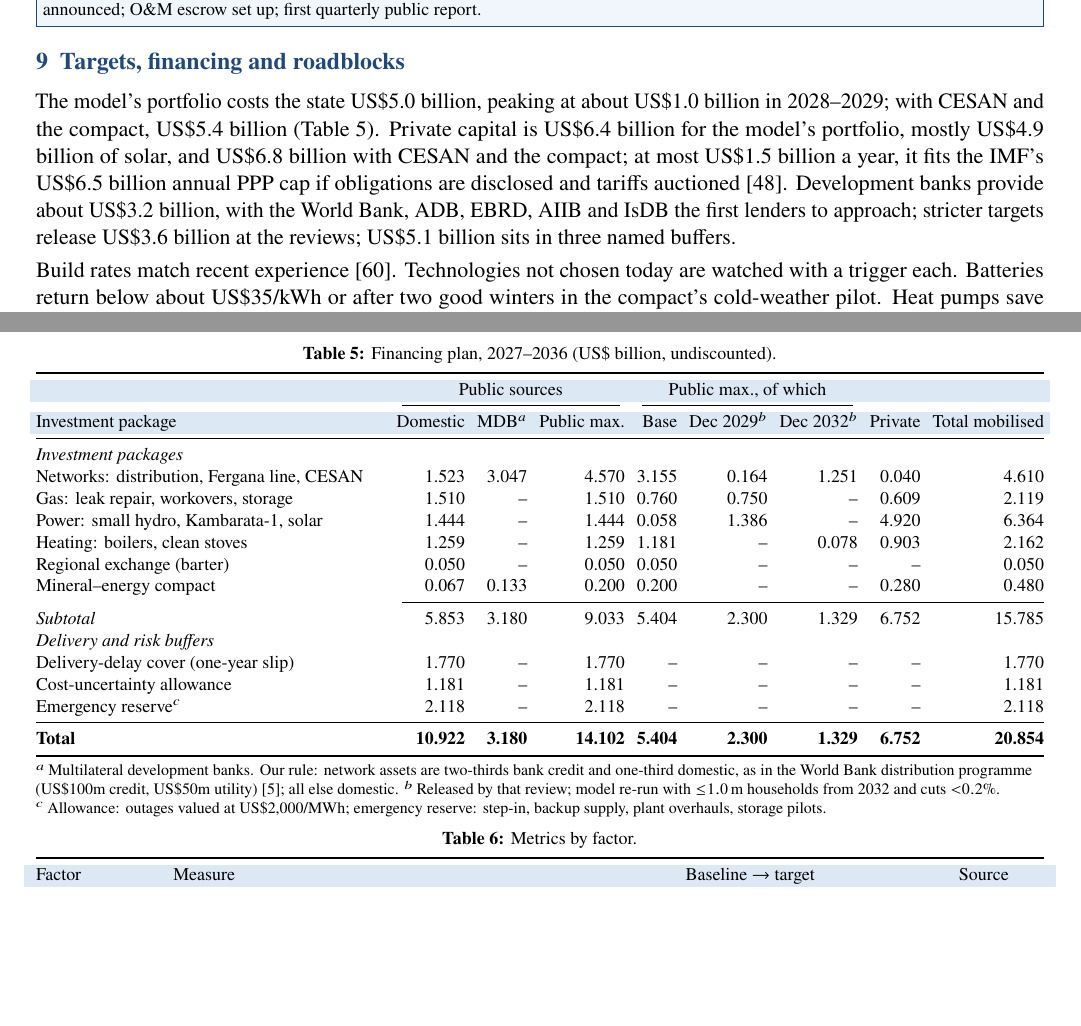
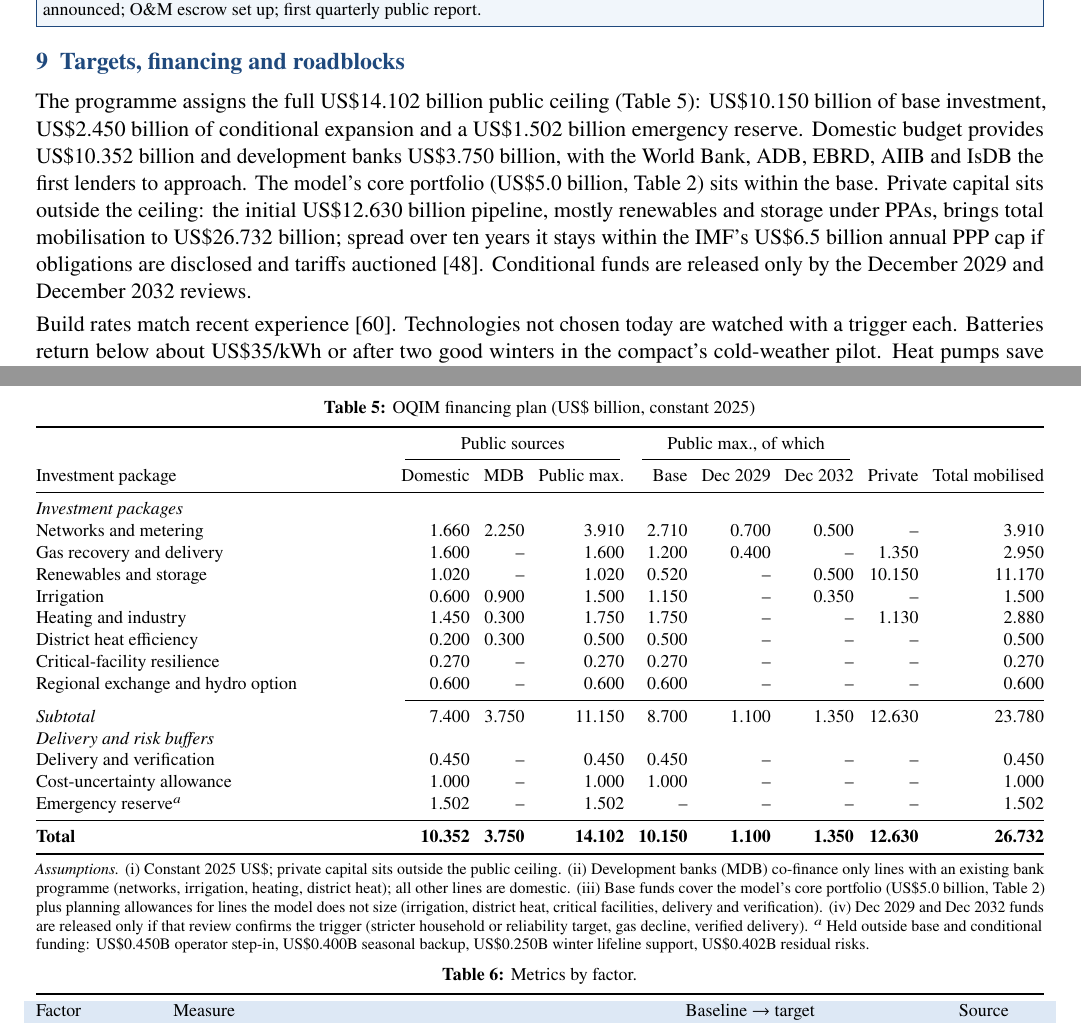
Before and after one commit to deepshika3/oqim-uzbekistan, a LaTeX document (paper/main.tex): two parts of pages 6 and 7 of 8, joined at a grey line, cut so that both start at the same text, the shorter picture padded with empty space. Compiled offline with pdfLaTeX.

Commit message:
Paper: use the design plan's financing table with stated assumptions
Co-Authored-By: Claude Opus 5.5 <noreply@anthropic.com>
Claude-Session: https://claude.ai/code/session_01MrMP8ut2oHPVVPkjT2Ti88

```diff
--- a/paper/main.tex
+++ b/paper/main.tex
@@ -297,36 +297,38 @@ The Ministry of Energy owns delivery through one project unit, working with the
 % =====================================================================
 \section{Targets, financing and roadblocks}\label{sec:financing}
 
-The model's portfolio costs the state US\$5.0 billion, peaking at about US\$1.0 billion in 2028--2029; with CESAN and the compact, US\$5.4 billion (Table~\ref{tab:budget}). Private capital is US\$6.4 billion for the model's portfolio, mostly US\$4.9 billion of solar, and US\$6.8 billion with CESAN and the compact; at most US\$1.5 billion a year, it fits the IMF's US\$6.5 billion annual PPP cap if obligations are disclosed and tariffs auctioned \cite{imf-2026}. Development banks provide about US\$3.2 billion, with the World Bank, ADB, EBRD, AIIB and IsDB the first lenders to approach; stricter targets release US\$3.6 billion at the reviews; US\$5.1 billion sits in three named buffers.
+The programme assigns the full US\$14.102 billion public ceiling (Table~\ref{tab:budget}): US\$10.150 billion of base investment, US\$2.450 billion of conditional expansion and a US\$1.502 billion emergency reserve. Domestic budget provides US\$10.352 billion and development banks US\$3.750 billion, with the World Bank, ADB, EBRD, AIIB and IsDB the first lenders to approach. The model's core portfolio (US\$5.0 billion, Table~\ref{tab:planpage}) sits within the base. Private capital sits outside the ceiling: the initial US\$12.630 billion pipeline, mostly renewables and storage under PPAs, brings total mobilisation to US\$26.732 billion; spread over ten years it stays within the IMF's US\$6.5 billion annual PPP cap if obligations are disclosed and tariffs auctioned \cite{imf-2026}. Conditional funds are released only by the December 2029 and December 2032 reviews.
 
 \begin{table}[!t]
 \centering\footnotesize
-\caption{Financing plan, 2027--2036 (US\$ billion, undiscounted).}\label{tab:budget}
-\setlength{\tabcolsep}{3pt}
+\caption{OQIM financing plan (US\$ billion, constant 2025)}\label{tab:budget}
+\setlength{\tabcolsep}{3.5pt}
 \begin{tabularx}{\textwidth}{@{}Y rrr rrr rr@{}}
 \toprule
-\headrow & \multicolumn{3}{c}{Public sources} & \multicolumn{3}{c}{Public max., of which} & & \\
+ & \multicolumn{3}{c}{Public sources} & \multicolumn{3}{c}{Public max., of which} & & \\
 \cmidrule(lr){2-4}\cmidrule(lr){5-7}
-\headrow Investment package & Domestic & MDB$^{a}$ & Public max. & Base & Dec 2029$^{b}$ & Dec 2032$^{b}$ & Private & Total mobilised \\
+Investment package & Domestic & MDB & Public max. & Base & Dec 2029 & Dec 2032 & Private & Total mobilised\\
 \midrule
 \multicolumn{9}{@{}l}{\textit{Investment packages}}\\
-Networks: distribution, Fergana line, CESAN & 1.523 & 3.047 & 4.570 & 3.155 & 0.164 & 1.251 & 0.040 & 4.610 \\
-Gas: leak repair, workovers, storage & 1.510 & -- & 1.510 & 0.760 & 0.750 & -- & 0.609 & 2.119 \\
-Power: small hydro, Kambarata-1, solar & 1.444 & -- & 1.444 & 0.058 & 1.386 & -- & 4.920 & 6.364 \\
-Heating: boilers, clean stoves & 1.259 & -- & 1.259 & 1.181 & -- & 0.078 & 0.903 & 2.162 \\
-Regional exchange (barter) & 0.050 & -- & 0.050 & 0.050 & -- & -- & -- & 0.050 \\
-Mineral--energy compact & 0.067 & 0.133 & 0.200 & 0.200 & -- & -- & 0.280 & 0.480 \\
+Networks and metering              & 1.660 & 2.250 & 3.910 & 2.710 & 0.700 & 0.500 & --     & 3.910\\
+Gas recovery and delivery          & 1.600 & --    & 1.600 & 1.200 & 0.400 & --    & 1.350  & 2.950\\
+Renewables and storage             & 1.020 & --    & 1.020 & 0.520 & --    & 0.500 & 10.150 & 11.170\\
+Irrigation                         & 0.600 & 0.900 & 1.500 & 1.150 & --    & 0.350 & --     & 1.500\\
+Heating and industry               & 1.450 & 0.300 & 1.750 & 1.750 & --    & --    & 1.130  & 2.880\\
+District heat efficiency           & 0.200 & 0.300 & 0.500 & 0.500 & --    & --    & --     & 0.500\\
+Critical-facility resilience       & 0.270 & --    & 0.270 & 0.270 & --    & --    & --     & 0.270\\
+Regional exchange and hydro option & 0.600 & --    & 0.600 & 0.600 & --    & --    & --     & 0.600\\
 \cmidrule(l){2-9}
-\textit{Subtotal} & 5.853 & 3.180 & 9.033 & 5.404 & 2.300 & 1.329 & 6.752 & 15.785 \\
+\textit{Subtotal}                  & 7.400 & 3.750 & 11.150 & 8.700 & 1.100 & 1.350 & 12.630 & 23.780\\
 \multicolumn{9}{@{}l}{\textit{Delivery and risk buffers}}\\
-Delivery-delay cover (one-year slip) & 1.770 & -- & 1.770 & -- & -- & -- & -- & 1.770 \\
-Cost-uncertainty allowance & 1.181 & -- & 1.181 & -- & -- & -- & -- & 1.181 \\
-Emergency reserve$^{c}$ & 2.118 & -- & 2.118 & -- & -- & -- & -- & 2.118 \\
+Delivery and verification          & 0.450 & --    & 0.450 & 0.450 & --    & --    & --     & 0.450\\
+Cost-uncertainty allowance         & 1.000 & --    & 1.000 & 1.000 & --    & --    & --     & 1.000\\
+Emergency reserve$^{a}$            & 1.502 & --    & 1.502 & --    & --    & --    & --     & 1.502\\
 \midrule
-\textbf{Total} & \textbf{10.922} & \textbf{3.180} & \textbf{14.102} & \textbf{5.404} & \textbf{2.300} & \textbf{1.329} & \textbf{6.752} & \textbf{20.854}\\
+\textbf{Total} & \textbf{10.352} & \textbf{3.750} & \textbf{14.102} & \textbf{10.150} & \textbf{1.100} & \textbf{1.350} & \textbf{12.630} & \textbf{26.732}\\
 \bottomrule
 \end{tabularx}
-\par\smallskip{\scriptsize\raggedright $^{a}$\,Multilateral development banks. Our rule: network assets are two-thirds bank credit and one-third domestic, as in the World Bank distribution programme (US\$100m credit, US\$50m utility) \cite{wb-distribution}; all else domestic. $^{b}$\,Released by that review; model re-run with ${\le}1.0$\,m households from 2032 and cuts ${<}0.2\%$. $^{c}$\,Allowance: outages valued at US\$2,000/MWh; emergency reserve: step-in, backup supply, plant overhauls, storage pilots.\par}
+\par\smallskip{\scriptsize\raggedright \textit{Assumptions.} (i) Constant 2025 US\$; private capital sits outside the public ceiling. (ii) Development banks (MDB) co-finance only lines with an existing bank programme (networks, irrigation, heating, district heat); all other lines are domestic. (iii) Base funds cover the model's core portfolio (US\$5.0 billion, Table~\ref{tab:planpage}) plus planning allowances for lines the model does not size (irrigation, district heat, critical facilities, delivery and verification). (iv) Dec 2029 and Dec 2032 funds are released only if that review confirms the trigger (stricter household or reliability target, gas decline, verified delivery). $^{a}$\,Held outside base and conditional funding: US\$0.450B operator step-in, US\$0.400B seasonal backup, US\$0.250B winter lifeline support, US\$0.402B residual risks.\par}
 \end{table}
 
 
```
Also changed, not shown: paper/main.tex (4 more changed lines).
